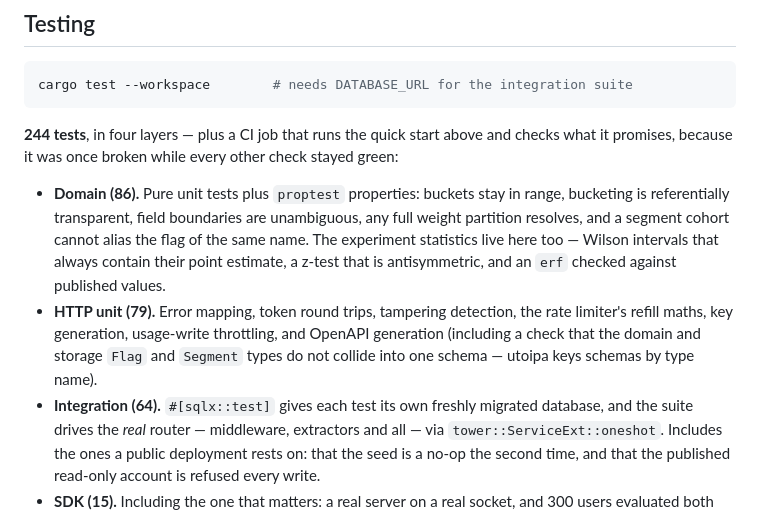
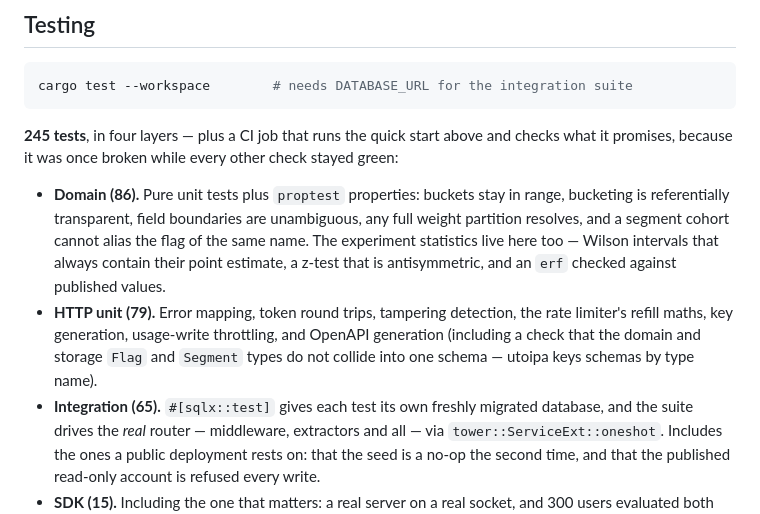
Before and after one commit to Ssebv/flagforge, a Markdown page: README.md, the part around the change. Drawn GitHub-style.

Commit message:
docs: the test count moved again — 245, integration 65
The hourly-series test landed after the number was written. Counted
from a full workspace run, not estimated.

Co-Authored-By: Claude Fable 5 <noreply@anthropic.com>

````diff
--- a/README.md
+++ b/README.md
@@ -634,7 +634,7 @@ async fn internal_errors_never_leak_their_cause() {
 cargo test --workspace        # needs DATABASE_URL for the integration suite
 ```
 
-**244 tests**, in four layers — plus a CI job that runs the quick start above
+**245 tests**, in four layers — plus a CI job that runs the quick start above
 and checks what it promises, because it was once broken while every other
 check stayed green:
 
@@ -649,7 +649,7 @@ check stayed green:
   OpenAPI generation (including a check that the domain and storage `Flag` and
   `Segment` types do not collide into one schema — utoipa keys schemas by type
   name).
-- **Integration (64).** `#[sqlx::test]` gives each test its own freshly
+- **Integration (65).** `#[sqlx::test]` gives each test its own freshly
   migrated database, and the suite drives the *real* router — middleware,
   extractors and all — via `tower::ServiceExt::oneshot`. Includes the ones a
   public deployment rests on: that the seed is a no-op the second time, and
````
